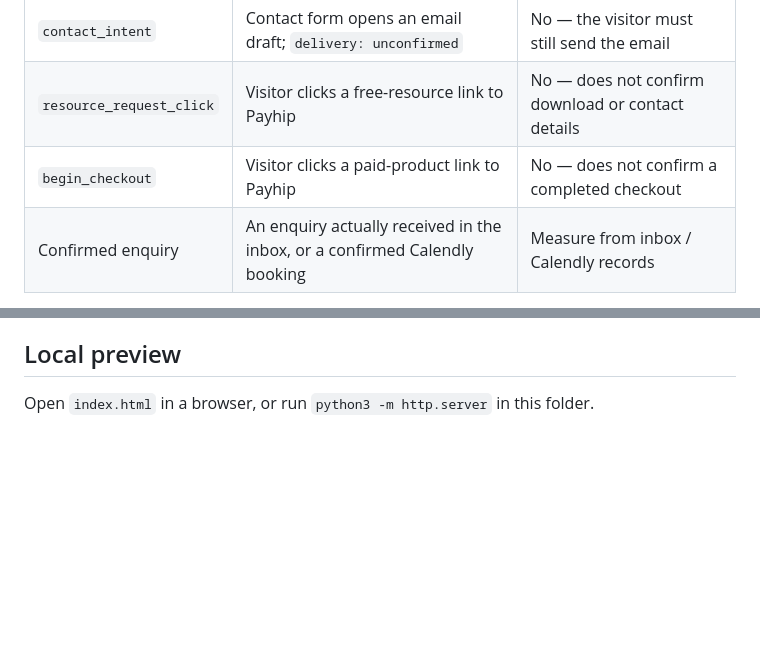
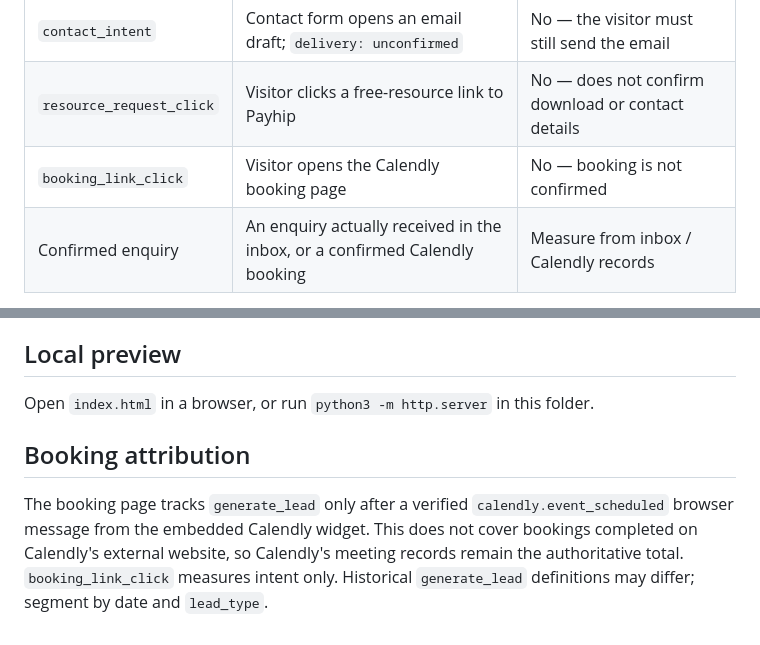
Before and after one commit to olajumokemedunoye/OlaDigitalHub, a Markdown page: README.md, 2 parts joined by grey strips. GitHub-like rendering; blank space fills up the shorter version.

Commit message:
Document Calendly booking attribution and limitations

```diff
--- a/README.md
+++ b/README.md
@@ -41,7 +41,7 @@ When a product URL changes, update its button in `templates.html` and this table
 |---|---|---|
 | `contact_intent` | Contact form opens an email draft; `delivery: unconfirmed` | No — the visitor must still send the email |
 | `resource_request_click` | Visitor clicks a free-resource link to Payhip | No — does not confirm download or contact details |
-| `begin_checkout` | Visitor clicks a paid-product link to Payhip | No — does not confirm a completed checkout |
+| `booking_link_click` | Visitor opens the Calendly booking page | No — booking is not confirmed |\n| `generate_lead` | Calendly embedded widget sends `calendly.event_scheduled` from the verified Calendly origin | Yes — scheduled in embedded widget; reconcile with Calendly records |\n| `begin_checkout` | Visitor clicks a paid-product link to Payhip | No — does not confirm a completed checkout |
 | Confirmed enquiry | An enquiry actually received in the inbox, or a confirmed Calendly booking | Measure from inbox / Calendly records |
 
 The static website does not emit `generate_lead` for clicks and cannot confirm email delivery. Report contact intent separately from confirmed enquiries. Do not mark intent events as confirmed-enquiry key events. Confirmed-enquiry automation would require a verified delivery or booking integration; it is not implemented here.
@@ -63,3 +63,6 @@ Product, Academy and article-interest requests use email drafts. They are not au
 
 ## Local preview
 Open `index.html` in a browser, or run `python3 -m http.server` in this folder.
+
+## Booking attribution
+The booking page tracks `generate_lead` only after a verified `calendly.event_scheduled` browser message from the embedded Calendly widget. This does not cover bookings completed on Calendly's external website, so Calendly's meeting records remain the authoritative total. `booking_link_click` measures intent only. Historical `generate_lead` definitions may differ; segment by date and `lead_type`.
```
